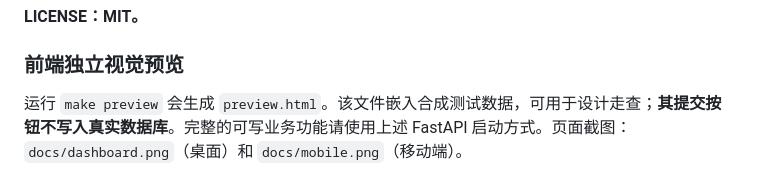
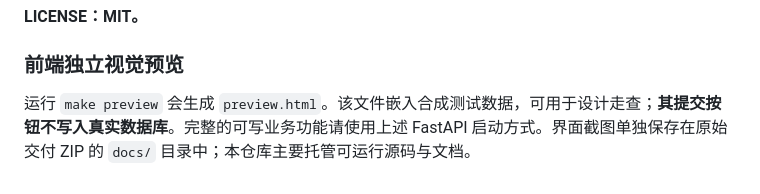
Before and after one commit to ykk4448-code/kk1, a Markdown page: README.md, the part around one of its changes. Rendered like a GitHub page.

Commit message:
docs: clarify screenshot delivery location

```diff
--- a/README.md
+++ b/README.md
@@ -158,4 +156,4 @@ docs/                需求、架构、模型局限性与首页截图
 
 ### 前端独立视觉预览
 
-运行 `make preview` 会生成 `preview.html`。该文件嵌入合成测试数据，可用于设计走查；**其提交按钮不写入真实数据库**。完整的可写业务功能请使用上述 FastAPI 启动方式。页面截图：`docs/dashboard.png`（桌面）和 `docs/mobile.png`（移动端）。
+运行 `make preview` 会生成 `preview.html`。该文件嵌入合成测试数据，可用于设计走查；**其提交按钮不写入真实数据库**。完整的可写业务功能请使用上述 FastAPI 启动方式。界面截图单独保存在原始交付 ZIP 的 `docs/` 目录中；本仓库主要托管可运行源码与文档。
```
Also changed, not shown: other parts of README.md (+0 -2 lines).
